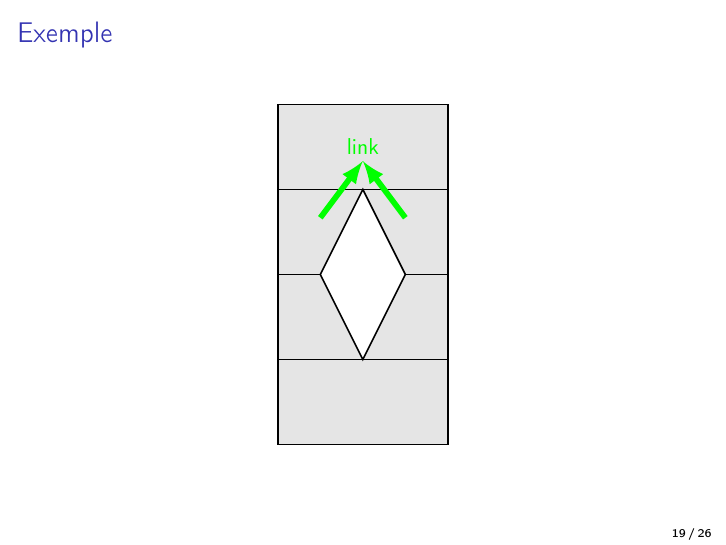
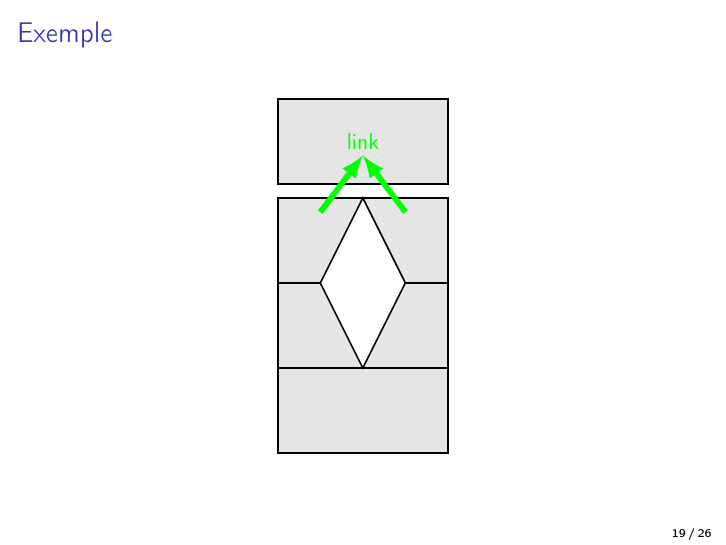
Before and after one commit to TriComp/Documents, LaTeX slides (presentation/presentation.tex): page 32 of 52. Compiled offline with pdfLaTeX.

Commit message:
[Presentation] slide maxime bis

```diff
--- a/presentation/presentation.tex
+++ b/presentation/presentation.tex
@@ -316,14 +316,16 @@
 	\begin{center}
 	\begin{tikzpicture}[scale = 0.05]
 		\tikzstyle{fleche}=[->,>=latex,line width=1mm]
-		\fill[color=gray!20] (0,0) -- (60,0) -- (60,120) -- (0,120) -- cycle;
+		\fill[color=gray!20] (0,0) -- (60,0) -- (60,90) -- (0,90) -- cycle;
+		\fill[color=gray!20] (0,95) -- (60,95) -- (60,125) -- (0,125) -- cycle;
 		\fill[color=white] (30,30) -- (45,60) -- (30,90) -- (15,60) -- cycle;
-		\draw[thick] (0,0) -- (60,0) -- (60,120) -- (0,120) -- cycle;
+		\draw[thick] (0,0) -- (60,0) -- (60,90) -- (0,90) -- cycle;
 		\draw[thick] (0,30) -- (60,30) ;
 		\draw[thick] (0,90) -- (60,90) ;
 		\draw[thick] (0,60) -- (15,60) ;
 		\draw[thick] (45,60) -- (60,60) ;
 		\draw[thick] (30,30) -- (45,60) -- (30,90) -- (15,60) -- cycle;
+		\draw[thick] (0,95) -- (60,95) -- (60,125) -- (0,125) -- cycle;
 
 %		\draw[fleche, color=red] (30,20) -- (15,40);
 %		\draw[fleche, color=red] (30,20) -- (45,40);
@@ -331,9 +333,9 @@
 %		\draw[fleche, color=blue] (8,50) -- (8,70);
 %		\draw[fleche, color=blue] (52,50) -- (52,70);
 %		\draw[color=blue] (30,60) node{next};
-		\draw[fleche,color=green] (15,80) -- (30,100);
-		\draw[fleche,color=green] (45,80) -- (30,100);
-		\draw[color=green] (30,105) node {link};
+		\draw[fleche,color=green] (15,85) -- (30,105);
+		\draw[fleche,color=green] (45,85) -- (30,105);
+		\draw[color=green] (30,110) node {link};
 %		\draw (30,-10) node{start};
 %		\draw[fleche] (30,-5) -- (30,10);
 %		\draw (30,130) node{stop};
```
